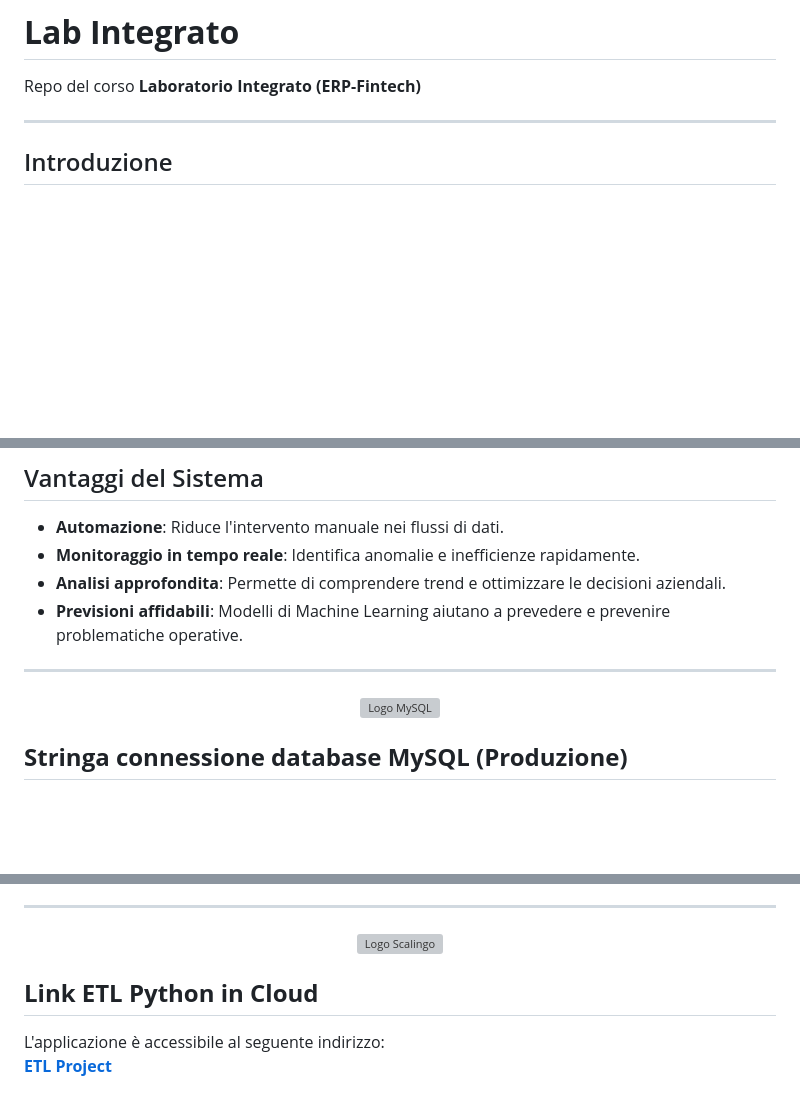
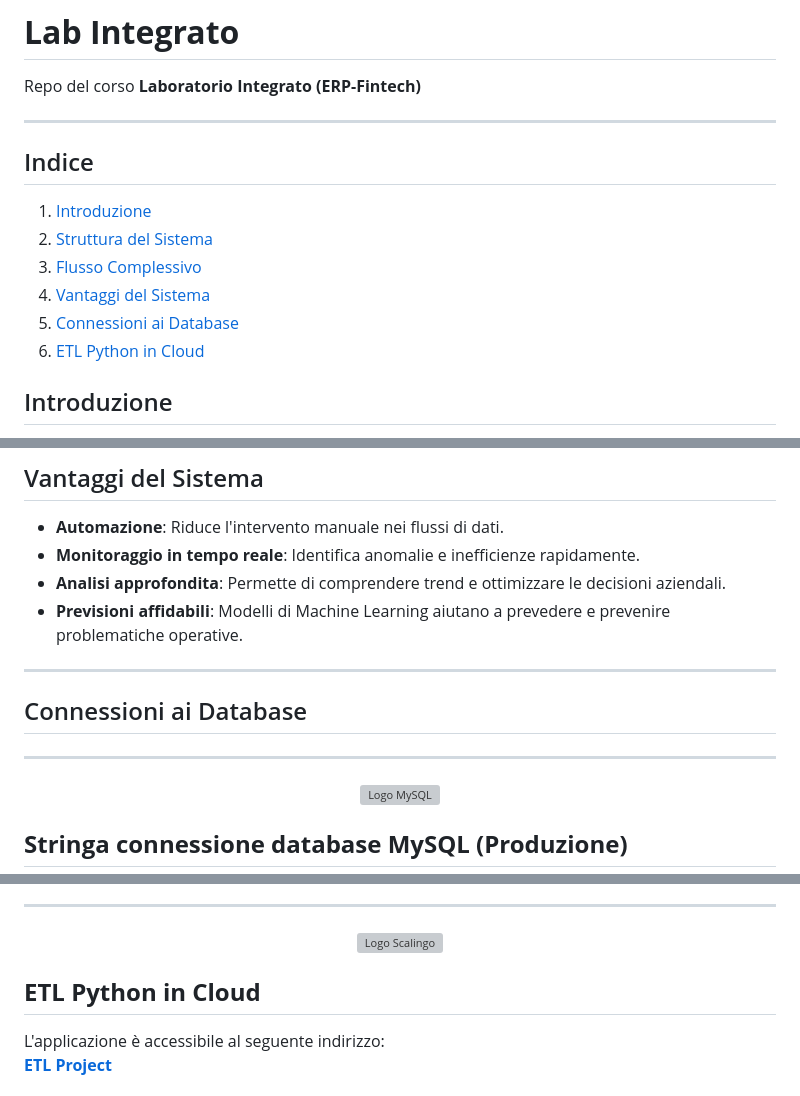
Before and after one commit to chrigrosso00/Lab_Integrato, a Markdown page: README.md, 3 parts joined by grey strips. Drawn GitHub-style; blank space fills up the shorter version; grey boxes are pictures that could not be loaded.

```diff
--- a/README.md
+++ b/README.md
@@ -1,6 +1,14 @@
 # **Lab Integrato**
 Repo del corso **Laboratorio Integrato (ERP-Fintech)**
 ***
+
+## Indice
+1. [Introduzione](#introduzione)
+2. [Struttura del Sistema](#legenda)
+3. [Flusso Complessivo](#flusso-complessivo)
+4. [Vantaggi del Sistema](#vantaggi-del-sistema)
+5. [Connessioni ai Database](#connessioni-ai-database)
+6. [ETL Python in Cloud](#etl-python-in-cloud)
 
 ## Introduzione
 Il sistema rappresentato integra più tecnologie per raccogliere, trasformare, analizzare e visualizzare i dati provenienti da macchinari industriali (**FORGIA** e **CNC**) in un ambiente centralizzato.
@@ -80,6 +88,10 @@ L'obiettivo principale è:
 - **Previsioni affidabili**: Modelli di Machine Learning aiutano a prevedere e prevenire problematiche operative.
 
 ***
+
+## Connessioni ai Database
+
+***
 <div align="center">
   <img src="https://tse1.mm.bing.net/th?id=OIP.zciMTYy4oAMdBnHXf2OZ_wHaDF&pid=Api" alt="Logo MySQL">
 </div>
@@ -110,7 +122,7 @@ L'obiettivo principale è:
   <img src="https://res.cloudinary.com/secretsaas/image/upload/v1655733591/logo/Scalingo.png" alt="Logo Scalingo">
 </div>
 
-## **Link ETL Python in Cloud**
+## **ETL Python in Cloud**
 
 L'applicazione è accessibile al seguente indirizzo:
 **[ETL Project](https://etlprj.osc-fr1.scalingo.io/)**
```
